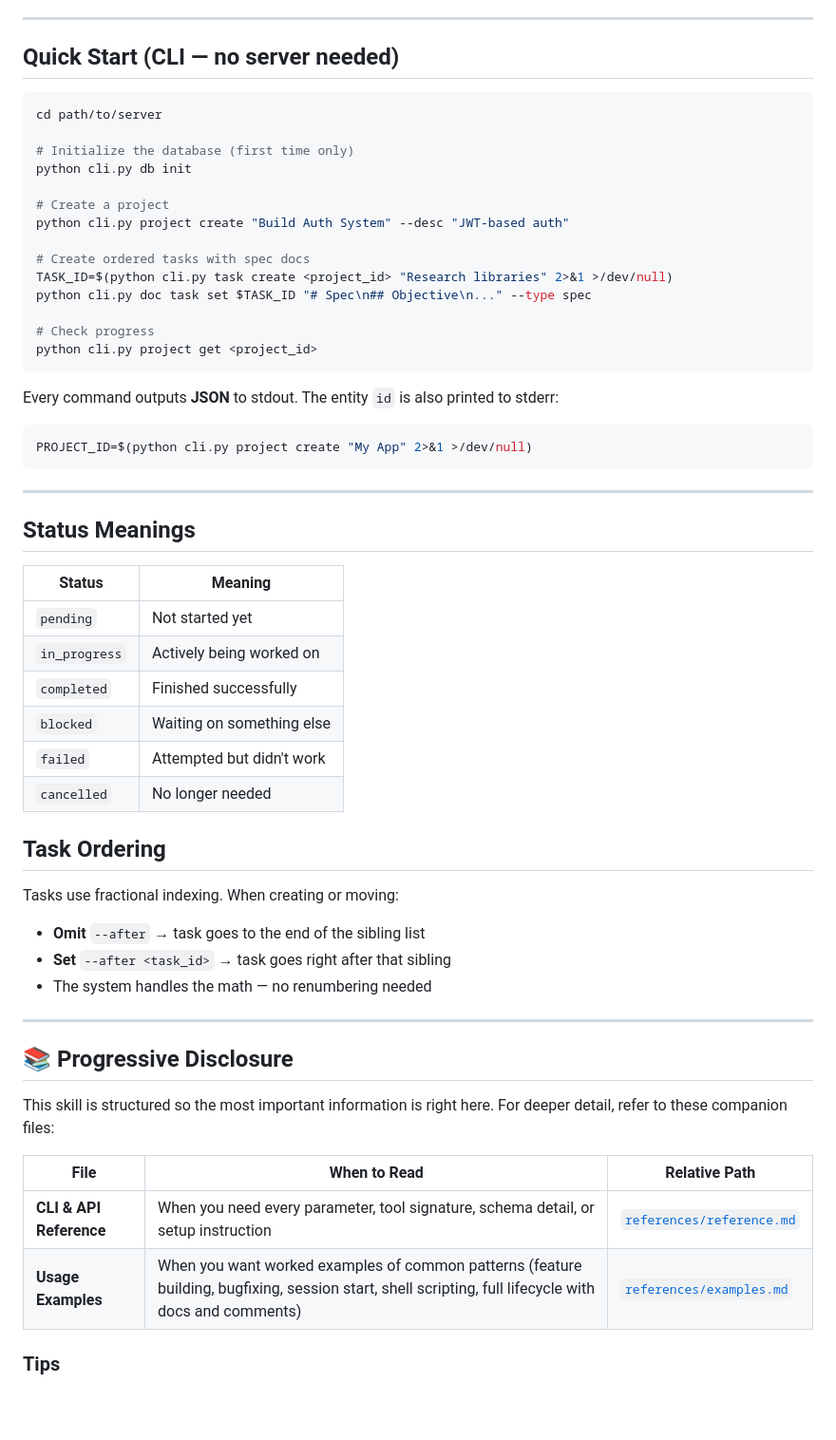
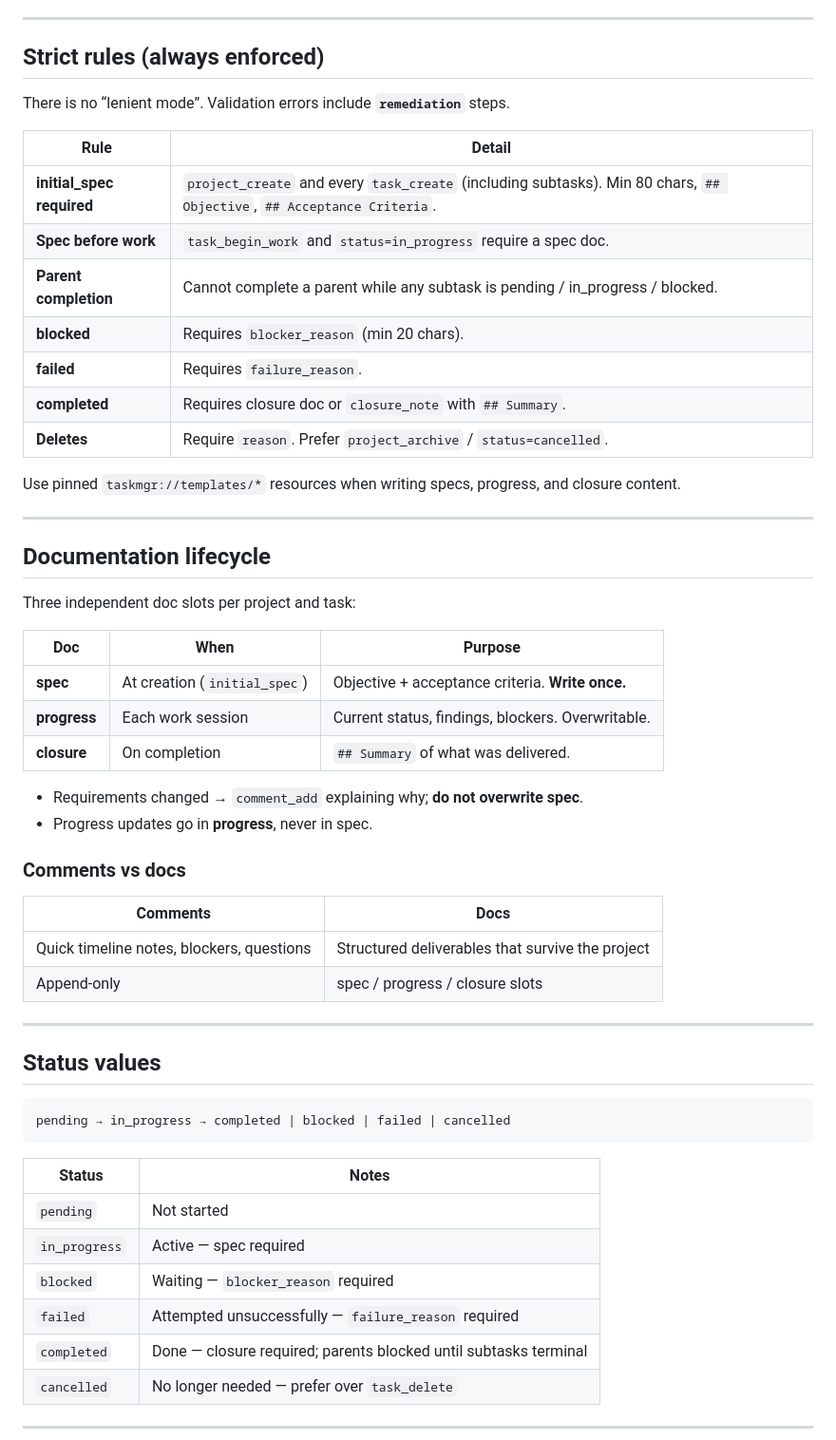
Before and after one commit to vikasudasi/my-agent-project, a Markdown page: skill/task-management/SKILL.md, the part around one of its changes. Shown at 95% size. Rendered like a GitHub page; blank space fills up the shorter version.

````diff
--- a/skill/task-management/SKILL.md
+++ b/skill/task-management/SKILL.md
@@ -129,61 +151,60 @@ Comments are **append-only and timestamped** — they form a timeline. Docs are
 
 ---
 
-## Quick Start (CLI — no server needed)
+## Strict rules (always enforced)
 
-```bash
-cd path/to/server
+There is no “lenient mode”. Validation errors include **`remediation`** steps.
 
-# Initialize the database (first time only)
-python cli.py db init
+| Rule | Detail |
+|------|--------|
+| **initial_spec required** | `project_create` and every `task_create` (including subtasks). Min 80 chars, `## Objective`, `## Acceptance Criteria`. |
+| **Spec before work** | `task_begin_work` and `status=in_progress` require a spec doc. |
+| **Parent completion** | Cannot complete a parent while any subtask is pending / in_progress / blocked. |
+| **blocked** | Requires `blocker_reason` (min 20 chars). |
+| **failed** | Requires `failure_reason`. |
+| **completed** | Requires closure doc or `closure_note` with `## Summary`. |
+| **Deletes** | Require `reason`. Prefer `project_archive` / `status=cancelled`. |
 
-# Create a project
-python cli.py project create "Build Auth System" --desc "JWT-based auth"
-
-# Create ordered tasks with spec docs
-TASK_ID=$(python cli.py task create <project_id> "Research libraries" 2>&1 >/dev/null)
-python cli.py doc task set $TASK_ID "# Spec\n## Objective\n..." --type spec
-
-# Check progress
-python cli.py project get <project_id>
-```
-
-Every command outputs **JSON** to stdout. The entity `id` is also printed to stderr:
-
-```bash
-PROJECT_ID=$(python cli.py project create "My App" 2>&1 >/dev/null)
-```
+Use pinned `taskmgr://templates/*` resources when writing specs, progress, and closure content.
 
 ---
 
-## Status Meanings
+## Documentation lifecycle
 
-| Status | Meaning |
-|---|---|
-| `pending` | Not started yet |
-| `in_progress` | Actively being worked on |
-| `completed` | Finished successfully |
-| `blocked` | Waiting on something else |
-| `failed` | Attempted but didn't work |
-| `cancelled` | No longer needed |
+Three independent doc slots per project and task:
 
-## Task Ordering
+| Doc | When | Purpose |
+|-----|------|---------|
+| **spec** | At creation (`initial_spec`) | Objective + acceptance criteria. **Write once.** |
+| **progress** | Each work session | Current status, findings, blockers. Overwritable. |
+| **closure** | On completion | `## Summary` of what was delivered. |
 
-Tasks use fractional indexing. When creating or moving:
-- **Omit** `--after` → task goes to the end of the sibling list
-- **Set** `--after <task_id>` → task goes right after that sibling
-- The system handles the math — no renumbering needed
+- Requirements changed → `comment_add` explaining why; **do not overwrite spec**.
+- Progress updates go in **progress**, never in spec.
+
+### Comments vs docs
+
+| Comments | Docs |
+|----------|------|
+| Quick timeline notes, blockers, questions | Structured deliverables that survive the project |
+| Append-only | spec / progress / closure slots |
 
 ---
 
-## 📚 Progressive Disclosure
+## Status values
 
-This skill is structured so the most important information is right here. For deeper detail, refer to these companion files:
+```
+pending → in_progress → completed | blocked | failed | cancelled
+```
 
-| File | When to Read | Relative Path |
-|------|-------------|---------------|
-| **CLI & API Reference** | When you need every parameter, tool signature, schema detail, or setup instruction | [`references/reference.md`](references/reference.md) |
-| **Usage Examples** | When you want worked examples of common patterns (feature building, bugfixing, session start, shell scripting, full lifecycle with docs and comments) | [`references/examples.md`](references/examples.md) |
+| Status | Notes |
+|--------|-------|
+| `pending` | Not started |
+| `in_progress` | Active — spec required |
+| `blocked` | Waiting — `blocker_reason` required |
+| `failed` | Attempted unsuccessfully — `failure_reason` required |
+| `completed` | Done — closure required; parents blocked until subtasks terminal |
+| `cancelled` | No longer needed — prefer over `task_delete` |
 
-### Tips
+---
 
````
Also changed, not shown: other parts of skill/task-management/SKILL.md (+158 -89 lines), 2 other files.
